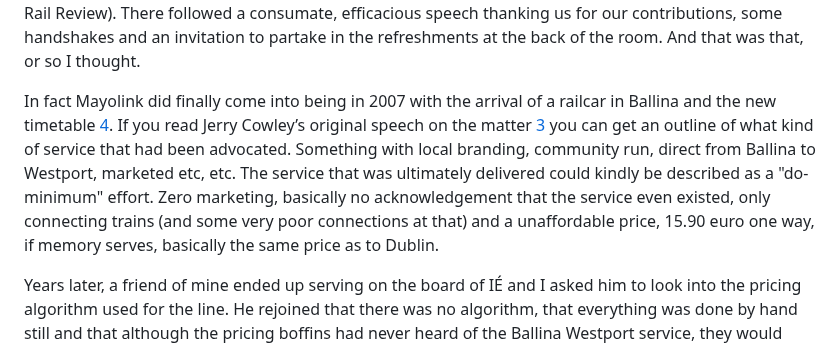
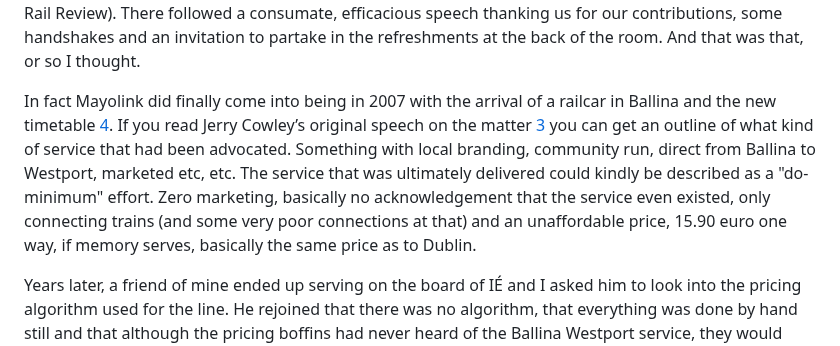
Before and after one commit to seocahill/maightro-site, a Markdown page: source/articles/history.html.markdown, the part around the change. Drawn GitHub-style.

Commit message:
docs: typo

```diff
--- a/source/articles/history.html.markdown
+++ b/source/articles/history.html.markdown
@@ -25,7 +25,7 @@ I was doing my accounting exams so it was left to me to put together some figure
 
 We met Séamus Brennan in the department buildings in 2003 sometime and gave our presentations. The only record I can find of this event is a reference in a speech by Jerry Cowley which I think I wrote for him, at least in part [3](#fn:3). As I recall the Minister whisked into the room flanked by bookish civil servants, who briefed him theatrically as we spoke, refering him to passages in a large blue tome (the original Strategic Rail Review). There followed a consumate, efficacious speech thanking us for our contributions, some handshakes and an invitation to partake in the refreshments at the back of the room. And that was that, or so I thought.
 
-In fact Mayolink did finally come into being in 2007 with the arrival of a railcar in Ballina and the new timetable [4](#fn:4). If you read Jerry Cowley’s original speech on the matter [3](#fn:3) you can get an outline of what kind of service that had been advocated. Something with local branding, community run, direct from Ballina to Westport, marketed etc, etc. The service that was ultimately delivered could kindly be described as a "do-minimum" effort. Zero marketing, basically no acknowledgement that the service even existed, only connecting trains (and some very poor connections at that) and a unaffordable price, 15.90 euro one way, if memory serves, basically the same price as to Dublin.
+In fact Mayolink did finally come into being in 2007 with the arrival of a railcar in Ballina and the new timetable [4](#fn:4). If you read Jerry Cowley’s original speech on the matter [3](#fn:3) you can get an outline of what kind of service that had been advocated. Something with local branding, community run, direct from Ballina to Westport, marketed etc, etc. The service that was ultimately delivered could kindly be described as a "do-minimum" effort. Zero marketing, basically no acknowledgement that the service even existed, only connecting trains (and some very poor connections at that) and an unaffordable price, 15.90 euro one way, if memory serves, basically the same price as to Dublin.
 
 Years later, a friend of mine ended up serving on the board of IÉ and I asked him to look into the pricing algorithm used for the line. He rejoined that there was no algorithm, that everything was done by hand still and that although the pricing boffins had never heard of the Ballina Westport service, they would look into it. I don’t know if it was by his intervention (thanks James!) or pure coincidence but the price was adjusted to a more reasonable amount, today around 7.50 euro, and I can happily report from personal experience, having recently returned to Ireland myself, that "Mayolink" does indeed exist and is being used.
 
```
